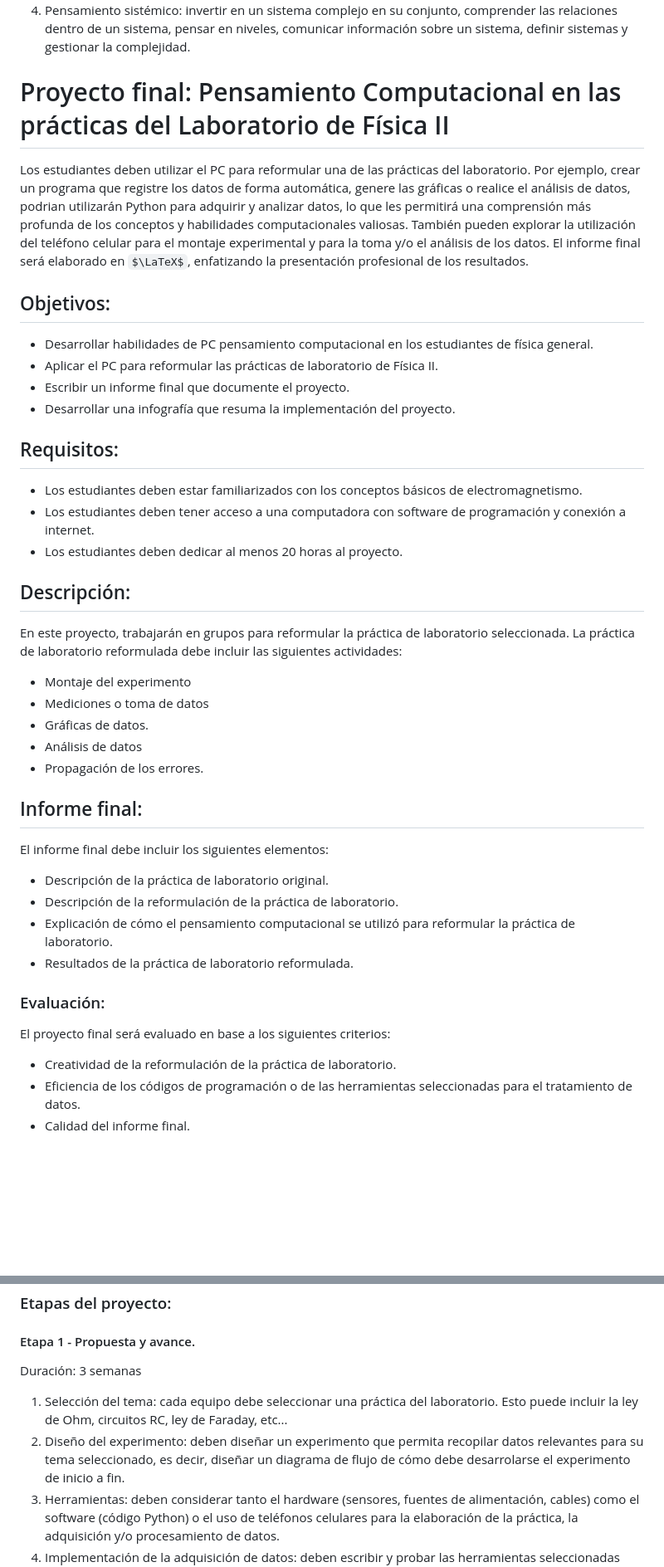
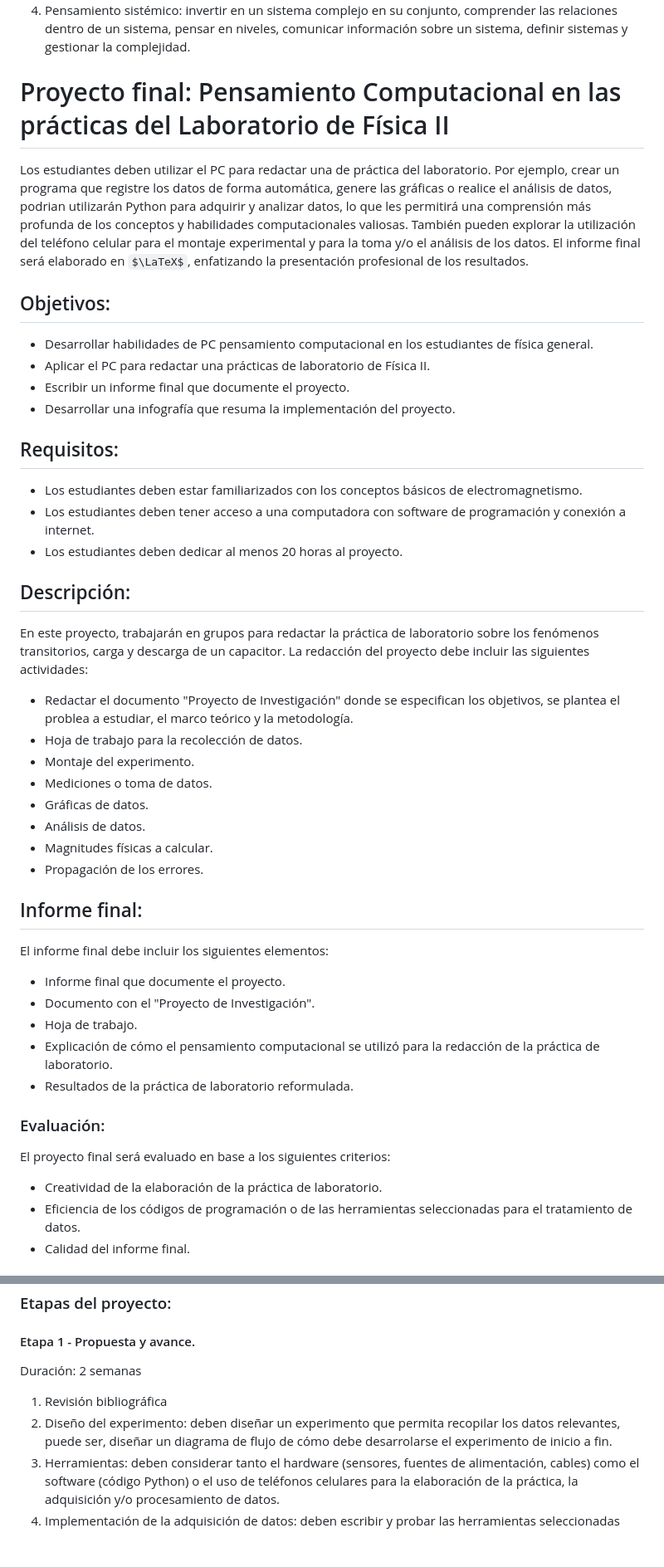
Before and after one commit to hectorfro/CursosUIS, a Markdown page: LabFisII24A/ProyectoFinal.md, 2 parts joined by grey strips. Shown: that part at 83% size. Rendered like a GitHub page; some formulas as TeX source; blank space fills up the shorter version.

```diff
--- a/LabFisII24A/ProyectoFinal.md
+++ b/LabFisII24A/ProyectoFinal.md
@@ -33,13 +32,13 @@ Muchos autores están de acuerdo de que existen cuatro prácticas principales de
 4. Pensamiento sistémico: invertir en un sistema complejo en su conjunto, comprender las relaciones dentro de un sistema, pensar en niveles, comunicar información sobre un sistema, definir sistemas y gestionar la complejidad.
 
 
-# Proyecto final:  Pensamiento Computacional en las prácticas del Laboratorio de Física II
+# Proyecto final: Pensamiento Computacional en las prácticas del Laboratorio de Física II
 
-Los estudiantes deben utilizar el PC para reformular una de las prácticas del laboratorio. Por ejemplo, crear un programa que registre los datos de forma automática, genere las gráficas o realice el análisis de datos, podrian utilizarán Python para adquirir y analizar datos, lo que les permitirá una comprensión más profunda de los conceptos y habilidades computacionales valiosas. También pueden explorar la utilización del teléfono celular para el montaje experimental y para la toma y/o el análisis de los datos. El informe final será elaborado en $\LaTeX$, enfatizando la presentación profesional de los resultados.
+Los estudiantes deben utilizar el PC para redactar una de práctica del laboratorio. Por ejemplo, crear un programa que registre los datos de forma automática, genere las gráficas o realice el análisis de datos, podrian utilizarán Python para adquirir y analizar datos, lo que les permitirá una comprensión más profunda de los conceptos y habilidades computacionales valiosas. También pueden explorar la utilización del teléfono celular para el montaje experimental y para la toma y/o el análisis de los datos. El informe final será elaborado en $\LaTeX$, enfatizando la presentación profesional de los resultados.
 
 ## Objetivos:
 - Desarrollar habilidades de PC pensamiento computacional en los estudiantes de física general.
-- Aplicar el PC para reformular las prácticas de laboratorio de Física II.
+- Aplicar el PC para redactar una prácticas de laboratorio de Física II.
 - Escribir un informe final que documente el proyecto.
 - Desarrollar una infografía que resuma la implementación del proyecto.
 
@@ -49,23 +48,27 @@ Los estudiantes deben utilizar el PC para reformular una de las prácticas del l
 - Los estudiantes deben dedicar al menos 20 horas al proyecto.
 
 ## Descripción:
-En este proyecto, trabajarán en grupos para reformular la práctica de laboratorio seleccionada. La práctica de laboratorio reformulada debe incluir las siguientes actividades:
-- Montaje del experimento
-- Mediciones o toma de datos
+En este proyecto, trabajarán en grupos para  redactar la práctica de laboratorio sobre los fenómenos transitorios, carga y descarga de un capacitor. La redacción del proyecto debe incluir las siguientes actividades:
+- Redactar el documento "Proyecto de Investigación" donde se especifican los objetivos, se plantea el problea a estudiar,  el marco teórico y la metodología.
+- Hoja de trabajo para la recolección de datos.
+- Montaje del experimento.
+- Mediciones o toma de datos.
 - Gráficas de datos.
-- Análisis de datos
+- Análisis de datos.
+- Magnitudes físicas a calcular.
 - Propagación de los errores.
 
 ## Informe final:
 El informe final debe incluir los siguientes elementos:
-- Descripción de la práctica de laboratorio original.
-- Descripción de la reformulación de la práctica de laboratorio.
-- Explicación de cómo el pensamiento computacional se utilizó para reformular la práctica de laboratorio.
+- Informe final que documente el proyecto.
+- Documento con el "Proyecto de Investigación".
+- Hoja de trabajo.
+- Explicación de cómo el pensamiento computacional se utilizó para la redacción de la práctica de laboratorio.
 - Resultados de la práctica de laboratorio reformulada.
 
 ### Evaluación:
 El proyecto final será evaluado en base a los siguientes criterios:
-- Creatividad de la reformulación de la práctica de laboratorio.
+- Creatividad de la elaboración de la práctica de laboratorio.
 - Eficiencia de los códigos de programación o de las herramientas seleccionadas para el tratamiento de datos.
 - Calidad del informe final.
 
@@ -75,10 +78,10 @@ El proyecto final debe ser entregado en formato digital y la fecha límite de en
 ### Etapas del proyecto:
 
 ####  Etapa 1 - Propuesta y avance.
-Duración: 3 semanas
+Duración: 2 semanas
 
-1. Selección del tema: cada equipo debe seleccionar una práctica del laboratorio. Esto puede incluir la ley de Ohm, circuitos RC, ley de Faraday, etc...
-2. Diseño del experimento: deben diseñar un experimento que permita recopilar datos relevantes para su tema seleccionado, es decir, diseñar un diagrama de flujo de cómo debe desarrolarse el experimento de inicio a fin.
+1. Revisión bibliográfica
+2. Diseño del experimento: deben diseñar un experimento que permita recopilar los datos relevantes, puede ser, diseñar un diagrama de flujo de cómo debe desarrolarse el experimento de inicio a fin.
 3. Herramientas: deben considerar tanto el hardware (sensores, fuentes de alimentación, cables) como el software (código Python) o el uso de teléfonos celulares para la elaboración de la práctica, la adquisición y/o procesamiento de datos.
 4. Implementación de la adquisición de datos: deben escribir y probar las herramientas seleccionadas para adquirir datos del experimento. Esto puede incluir la medición de voltajes, corrientes y otros parámetros relevantes.
 
```
Also changed, not shown: other parts of LabFisII24A/ProyectoFinal.md (+5 -6 lines).
